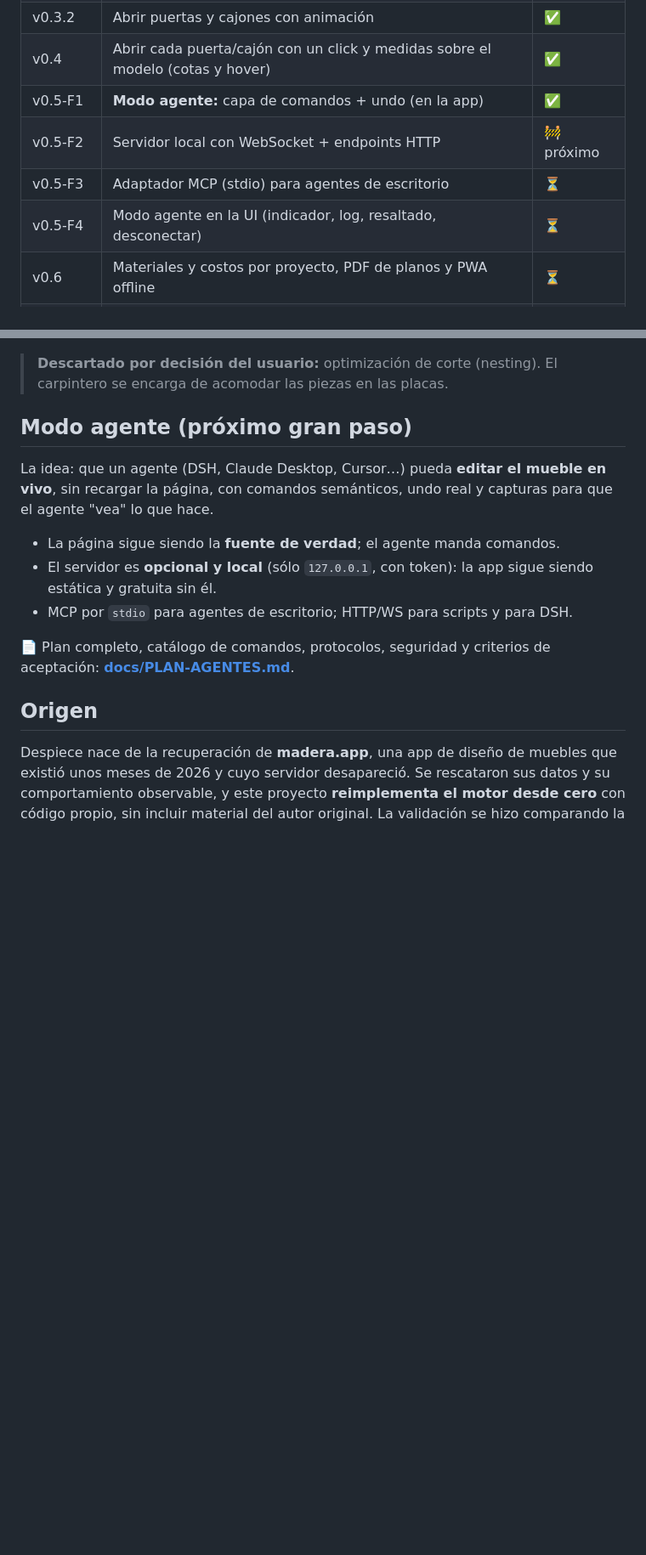
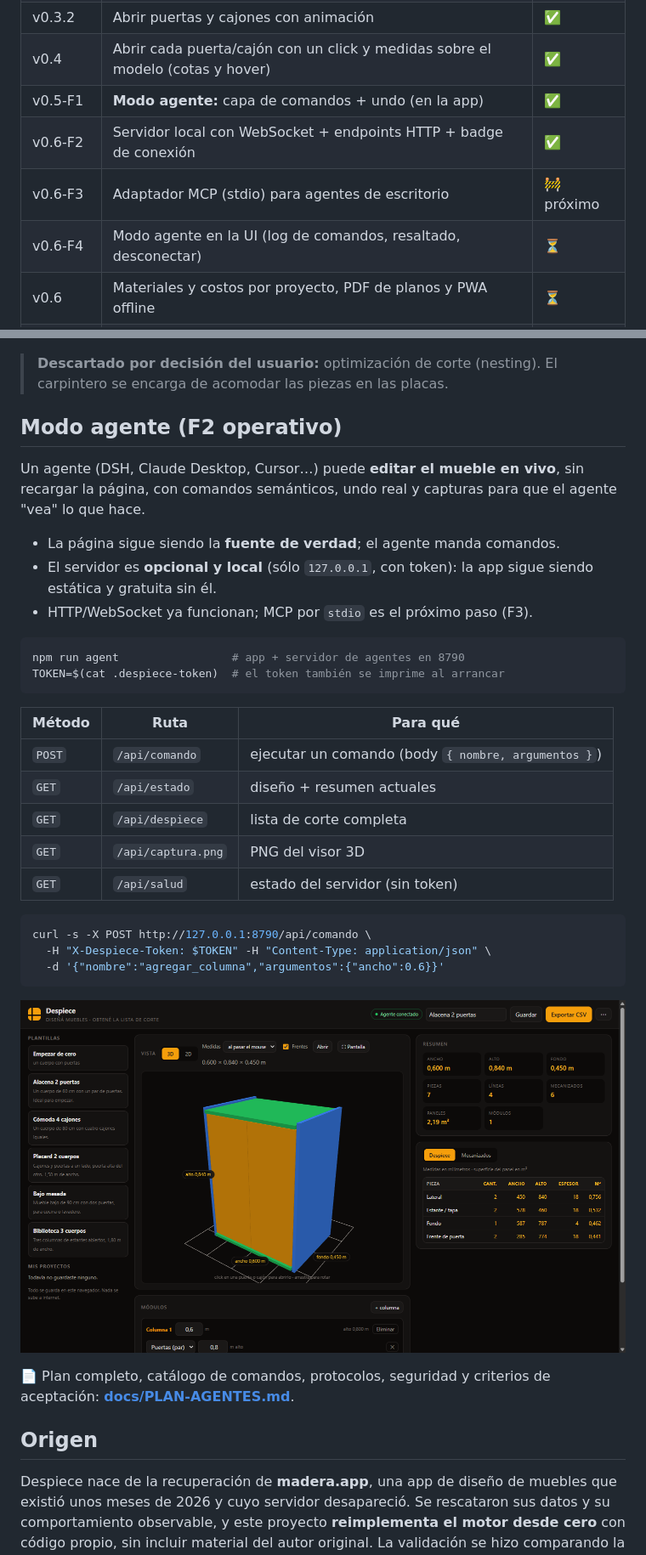
Before and after one commit to juliMAB/despiece, a Markdown page: README.md, 2 parts joined by grey strips. Shown at 85% size. Drawn GitHub-style; pictures changed too: docs/img/agente-1-conectado.png (added); blank space fills up the shorter version.

````diff
--- a/README.md
+++ b/README.md
@@ -143,9 +154,9 @@ El motor fue validado pieza por pieza contra la salida observada de una app de r
 | v0.3.2 | Abrir puertas y cajones con animación | ✅ |
 | v0.4 | Abrir cada puerta/cajón con un click y medidas sobre el modelo (cotas y hover) | ✅ |
 | v0.5-F1 | **Modo agente:** capa de comandos + undo (en la app) | ✅ |
-| v0.5-F2 | Servidor local con WebSocket + endpoints HTTP | 🚧 próximo |
-| v0.5-F3 | Adaptador MCP (stdio) para agentes de escritorio | ⏳ |
-| v0.5-F4 | Modo agente en la UI (indicador, log, resaltado, desconectar) | ⏳ |
+| v0.6-F2 | Servidor local con WebSocket + endpoints HTTP + badge de conexión | ✅ |
+| v0.6-F3 | Adaptador MCP (stdio) para agentes de escritorio | 🚧 próximo |
+| v0.6-F4 | Modo agente en la UI (log de comandos, resaltado, desconectar) | ⏳ |
 | v0.6 | Materiales y costos por proyecto, PDF de planos y PWA offline | ⏳ |
 | v1.0 | Más tipos de mueble, historial de versiones, exportación a CNC | ⏳ |
 | — | **Publicación pública** (Pages, dominio, difusión) | ⏸ diferida |
@@ -154,13 +165,34 @@ La publicación queda **en pausa a propósito**: primero el proyecto tiene que d
 
 > **Descartado por decisión del usuario:** optimización de corte (nesting). El carpintero se encarga de acomodar las piezas en las placas.
 
-## Modo agente (próximo gran paso)
+## Modo agente (F2 operativo)
 
-La idea: que un agente (DSH, Claude Desktop, Cursor…) pueda **editar el mueble en vivo**, sin recargar la página, con comandos semánticos, undo real y capturas para que el agente "vea" lo que hace.
+Un agente (DSH, Claude Desktop, Cursor…) puede **editar el mueble en vivo**, sin recargar la página, con comandos semánticos, undo real y capturas para que el agente "vea" lo que hace.
 
 - La página sigue siendo la **fuente de verdad**; el agente manda comandos.
 - El servidor es **opcional y local** (sólo `127.0.0.1`, con token): la app sigue siendo estática y gratuita sin él.
-- MCP por `stdio` para agentes de escritorio; HTTP/WS para scripts y para DSH.
+- HTTP/WebSocket ya funcionan; MCP por `stdio` es el próximo paso (F3).
+
+```bash
+npm run agent                 # app + servidor de agentes en 8790
+TOKEN=$(cat .despiece-token)  # el token también se imprime al arrancar
+```
+
+| Método | Ruta | Para qué |
+|---|---|---|
+| `POST` | `/api/comando` | ejecutar un comando (body `{ nombre, argumentos }`) |
+| `GET` | `/api/estado` | diseño + resumen actuales |
+| `GET` | `/api/despiece` | lista de corte completa |
+| `GET` | `/api/captura.png` | PNG del visor 3D |
+| `GET` | `/api/salud` | estado del servidor (sin token) |
+
+```bash
+curl -s -X POST http://127.0.0.1:8790/api/comando \
+  -H "X-Despiece-Token: $TOKEN" -H "Content-Type: application/json" \
+  -d '{"nombre":"agregar_columna","argumentos":{"ancho":0.6}}'
+```
+
+![Modo agente conectado](docs/img/agente-1-conectado.png)
 
 📄 Plan completo, catálogo de comandos, protocolos, seguridad y criterios de aceptación: **[docs/PLAN-AGENTES.md](docs/PLAN-AGENTES.md)**.
 
````
Also changed, not shown: other parts of README.md (+17 -6 lines), docs/PLAN-AGENTES.md (+19 -8 lines), docs/img/agente-2-abierto.png (added), 11 other files.
